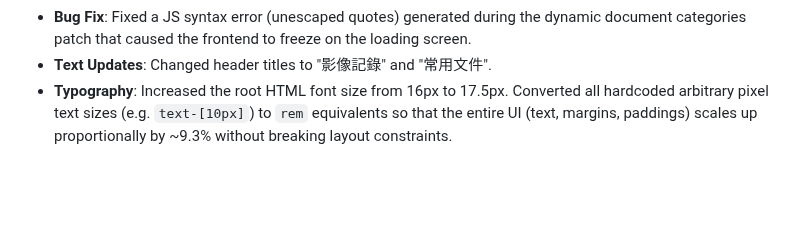
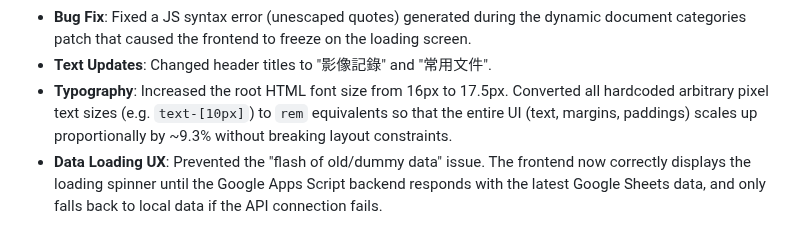
Before and after one commit to avaltech-ai/3of3, a Markdown page: Progress.md, the part around the change. Rendered like a GitHub page; blank space fills up the shorter version.

Commit message:
docs: add data loading fix notes

```diff
--- a/Progress.md
+++ b/Progress.md
@@ -92,3 +92,4 @@
 - **Bug Fix**: Fixed a JS syntax error (unescaped quotes) generated during the dynamic document categories patch that caused the frontend to freeze on the loading screen.
 - **Text Updates**: Changed header titles to "影像記錄" and "常用文件".
 - **Typography**: Increased the root HTML font size from 16px to 17.5px. Converted all hardcoded arbitrary pixel text sizes (e.g. `text-[10px]`) to `rem` equivalents so that the entire UI (text, margins, paddings) scales up proportionally by ~9.3% without breaking layout constraints.
+- **Data Loading UX**: Prevented the "flash of old/dummy data" issue. The frontend now correctly displays the loading spinner until the Google Apps Script backend responds with the latest Google Sheets data, and only falls back to local data if the API connection fails.
```
